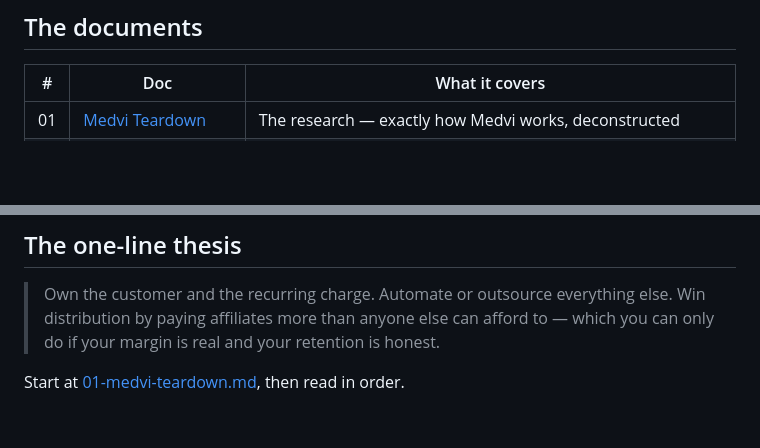
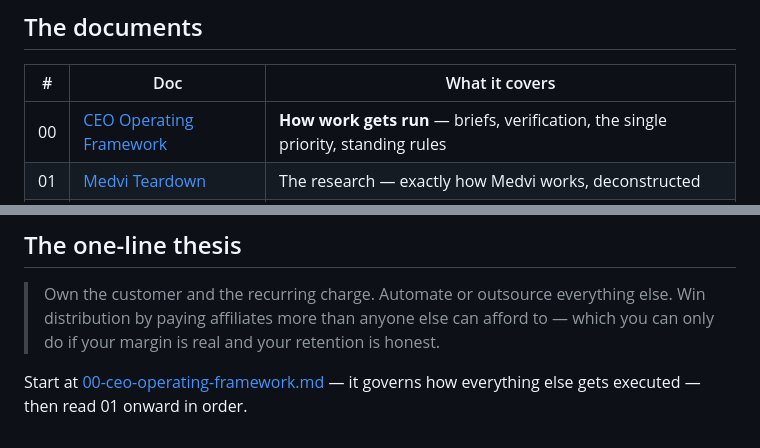
Before and after one commit to jonworthaz/jonny-vault, a Markdown page: README.md, 2 parts joined by grey strips. Drawn GitHub-style; blank space fills up the shorter version.

```diff
--- a/README.md
+++ b/README.md
@@ -25,6 +25,7 @@ warning letter, FTC scrutiny, and class actions. We copy the engine, not the fra
 
 | # | Doc | What it covers |
 |---|---|---|
+| 00 | [CEO Operating Framework](./00-ceo-operating-framework.md) | **How work gets run** — briefs, verification, the single priority, standing rules |
 | 01 | [Medvi Teardown](./01-medvi-teardown.md) | The research — exactly how Medvi works, deconstructed |
 | 02 | [The Operating System](./02-operating-system.md) | The transferable playbook, abstracted from the vertical |
 | 03 | [Our Business Plan](./03-our-business-plan.md) | Concrete: what we build, who for, pricing, GTM |
@@ -54,4 +55,5 @@ Self-contained, zero-dependency web tools that live alongside the playbook
 > Win distribution by paying affiliates more than anyone else can afford to —
 > which you can only do if your margin is real and your retention is honest.
 
-Start at [01-medvi-teardown.md](./01-medvi-teardown.md), then read in order.
+Start at [00-ceo-operating-framework.md](./00-ceo-operating-framework.md) — it
+governs how everything else gets executed — then read 01 onward in order.
```
Also changed, not shown: 00-ceo-operating-framework.md (added, +169 -0 lines).
